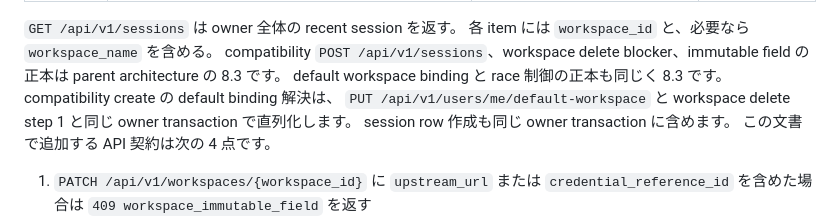
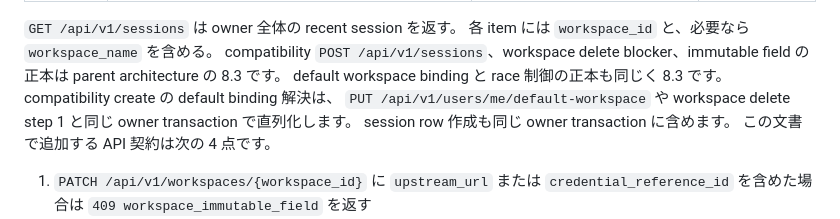
Before and after one commit to chalharu/acp-orchestrator, a Markdown page: docs/explanation/user-workspace-session-architecture.md, the part around the change. Drawn GitHub-style.

Commit message:
docs(architecture): polish last wording

```diff
--- a/docs/explanation/user-workspace-session-architecture.md
+++ b/docs/explanation/user-workspace-session-architecture.md
@@ -572,7 +572,7 @@ compatibility `POST /api/v1/sessions`、workspace delete blocker、immutable fie
 parent architecture の 8.3 です。
 default workspace binding と race 制御の正本も同じく 8.3 です。
 compatibility create の default binding 解決は、
-`PUT /api/v1/users/me/default-workspace` と workspace delete step 1 と同じ
+`PUT /api/v1/users/me/default-workspace` や workspace delete step 1 と同じ
 owner transaction で直列化します。
 session row 作成も同じ owner transaction に含めます。
 この文書で追加する API 契約は次の 4 点です。
```
